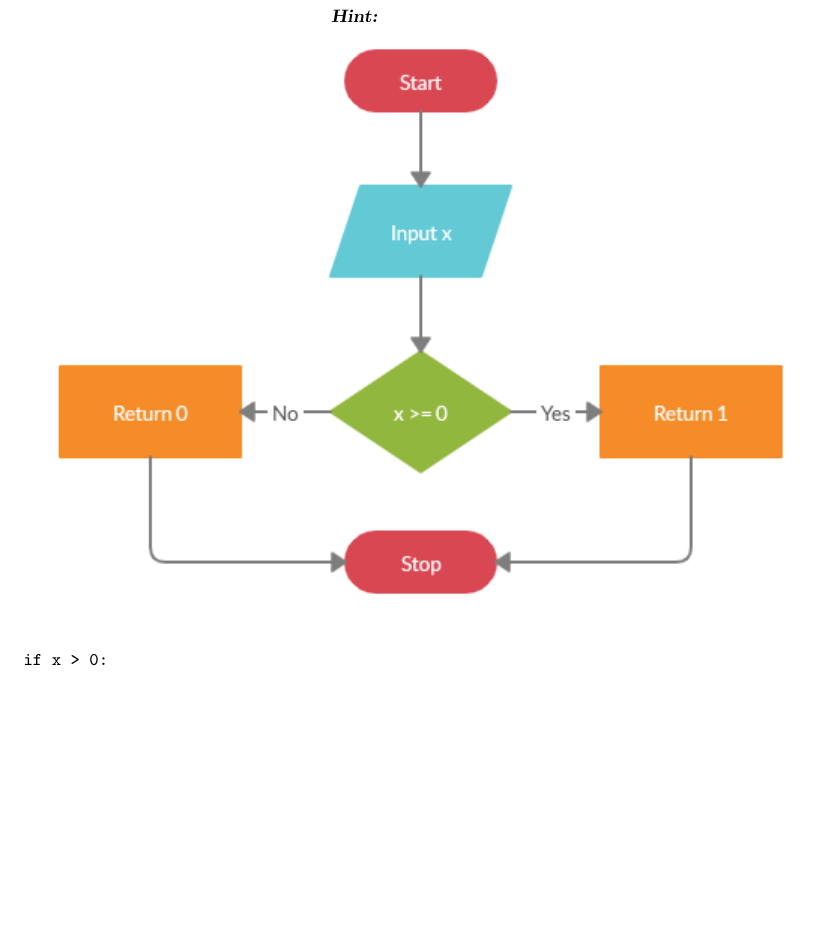
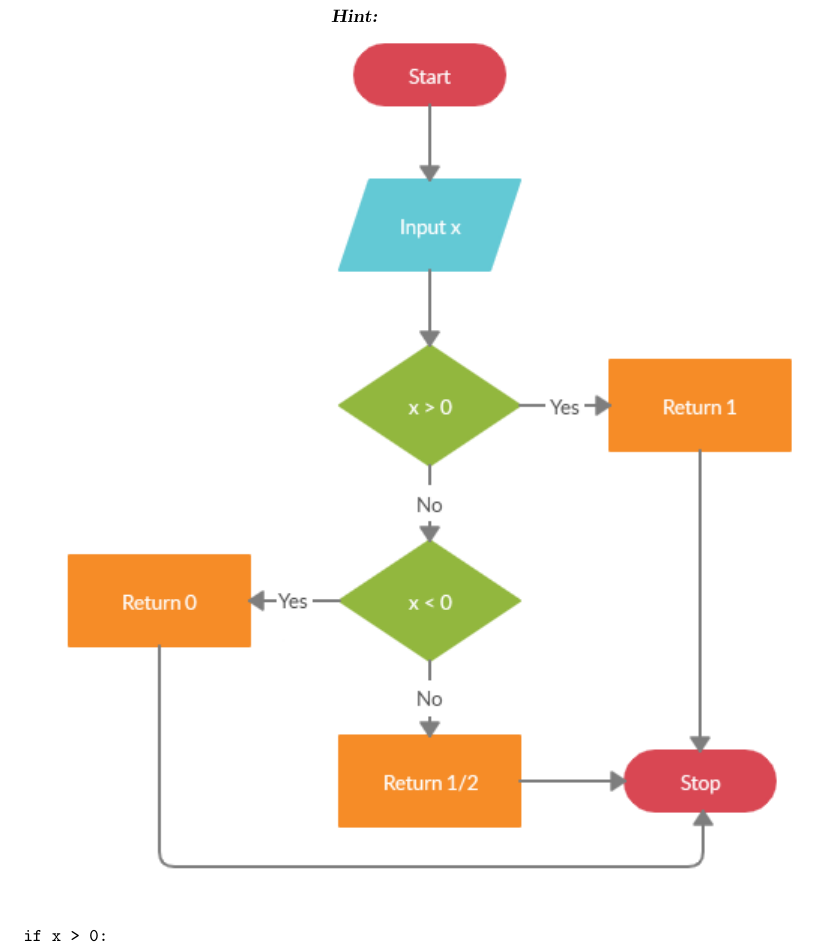
Before and after one commit to jathiel/Ximera-Xourses-NYCCT, a LaTeX document (Python/Ifelse.tex): part of page 7 of 7, cut so that both start at the same text, the shorter picture padded with empty space. Compiled offline with pdfLaTeX.

Commit message:
problem 2 alg

```diff
--- a/Python/Ifelse.tex
+++ b/Python/Ifelse.tex
@@ -144,7 +144,7 @@ Create an algorithm to implement this alternative Heavyside function. Express yo
 	\end{hint}
 	\begin{hint}
 	\begin{center}
-		\includegraphics{heavy.png}
+		\includegraphics{heavy2.png}
 	\end{center}
 \begin{verbatim}
 if x > 0:
```
Also changed, not shown: Python/Ifelse.tex (6 more changed lines).
